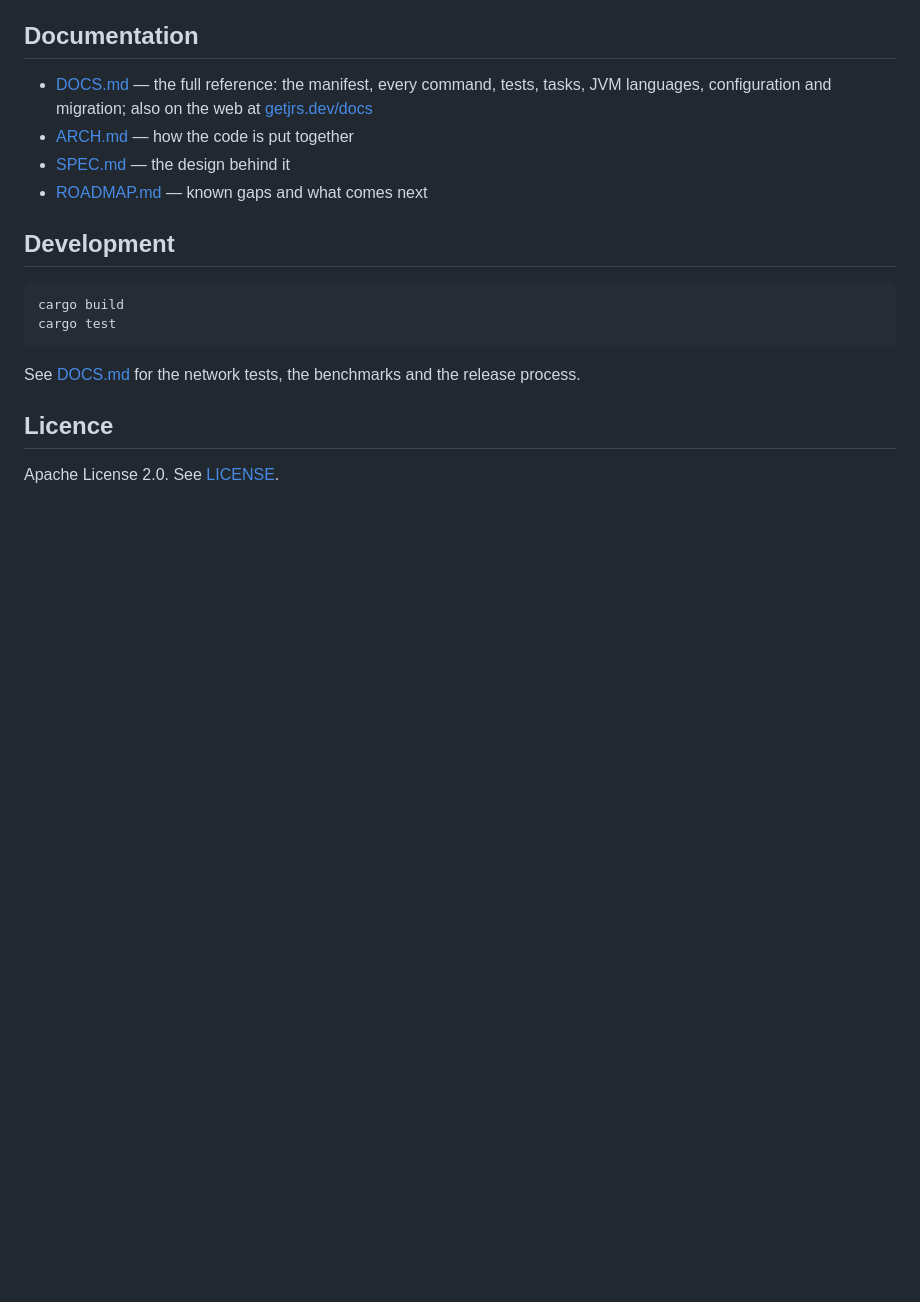
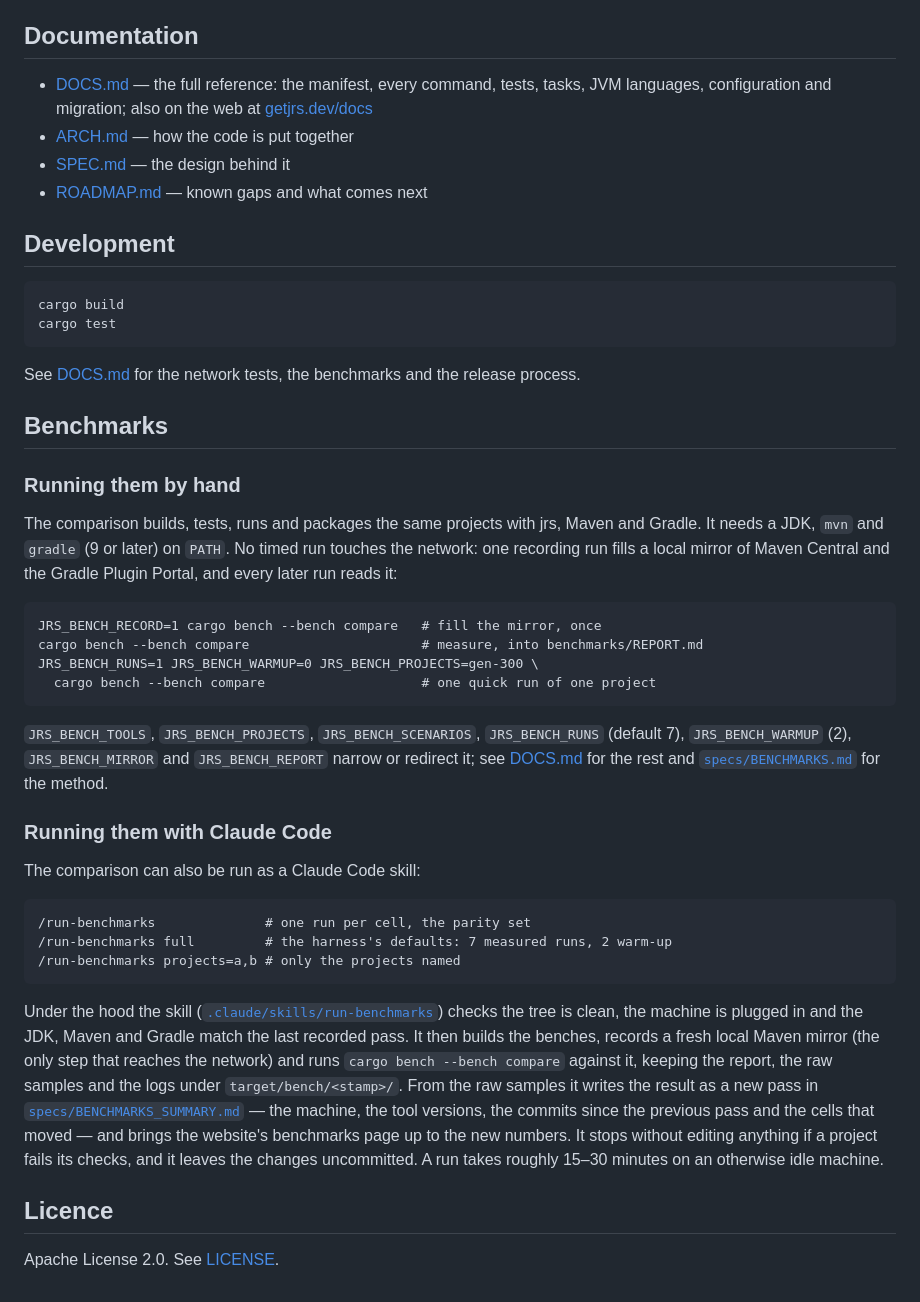
Before and after one commit to pwittchen/jrs, a Markdown page: README.md, the part around the change. Drawn GitHub-style; blank space fills up the shorter version.

Commit message:
Add a Benchmarks section to the README
It says how to run the comparison against Maven and Gradle by hand,
and with the run-benchmarks Claude Code skill, with what the skill
does under the hood.

#no-deploy

````diff
--- a/README.md
+++ b/README.md
@@ -174,6 +174,53 @@ cargo test
 See [DOCS.md](DOCS.md#development) for the network tests, the benchmarks and
 the release process.
 
+## Benchmarks
+
+### Running them by hand
+
+The comparison builds, tests, runs and packages the same projects with jrs,
+Maven and Gradle. It needs a JDK, `mvn` and `gradle` (9 or later) on `PATH`.
+No timed run touches the network: one recording run fills a local mirror of
+Maven Central and the Gradle Plugin Portal, and every later run reads it:
+
+```
+JRS_BENCH_RECORD=1 cargo bench --bench compare   # fill the mirror, once
+cargo bench --bench compare                      # measure, into benchmarks/REPORT.md
+JRS_BENCH_RUNS=1 JRS_BENCH_WARMUP=0 JRS_BENCH_PROJECTS=gen-300 \
+  cargo bench --bench compare                    # one quick run of one project
+```
+
+`JRS_BENCH_TOOLS`, `JRS_BENCH_PROJECTS`, `JRS_BENCH_SCENARIOS`,
+`JRS_BENCH_RUNS` (default 7), `JRS_BENCH_WARMUP` (2), `JRS_BENCH_MIRROR` and
+`JRS_BENCH_REPORT` narrow or redirect it; see
+[DOCS.md](DOCS.md#development) for the rest and
+[`specs/BENCHMARKS.md`](specs/BENCHMARKS.md) for the method.
+
+### Running them with Claude Code
+
+The comparison can also be run as a Claude Code skill:
+
+```
+/run-benchmarks              # one run per cell, the parity set
+/run-benchmarks full         # the harness's defaults: 7 measured runs, 2 warm-up
+/run-benchmarks projects=a,b # only the projects named
+```
+
+Under the hood the skill
+([`.claude/skills/run-benchmarks`](.claude/skills/run-benchmarks/SKILL.md))
+checks the tree is clean, the machine is plugged in and the JDK, Maven and
+Gradle match the last recorded pass. It then builds the benches, records a
+fresh local Maven mirror (the only step that reaches the network) and runs
+`cargo bench --bench compare` against it, keeping the report, the raw samples
+and the logs under `target/bench/<stamp>/`. From the raw samples it writes the
+result as a new pass in
+[`specs/BENCHMARKS_SUMMARY.md`](specs/BENCHMARKS_SUMMARY.md) — the machine,
+the tool versions, the commits since the previous pass and the cells that
+moved — and brings the website's benchmarks page up to the new numbers. It
+stops without editing anything if a project fails its checks, and it leaves
+the changes uncommitted. A run takes roughly 15–30 minutes on an otherwise
+idle machine.
+
 ## Licence
 
 Apache License 2.0. See [LICENSE](LICENSE).
````
